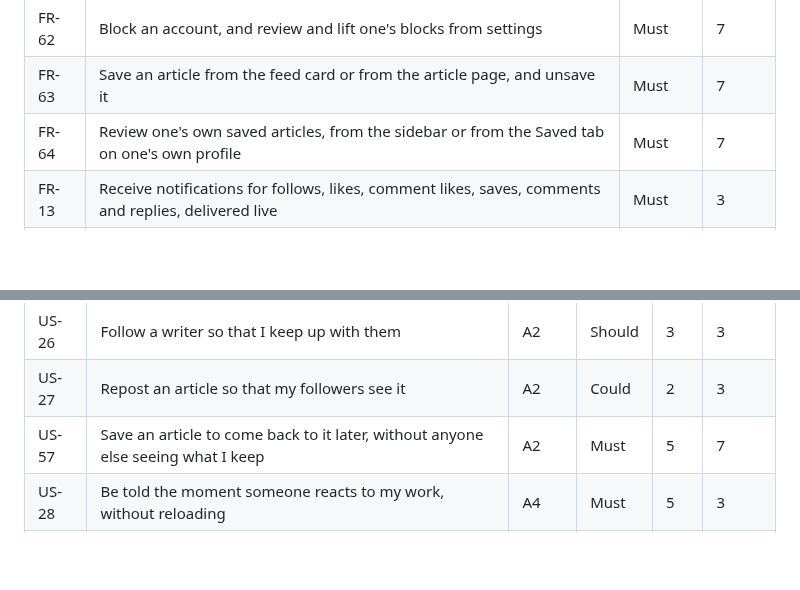
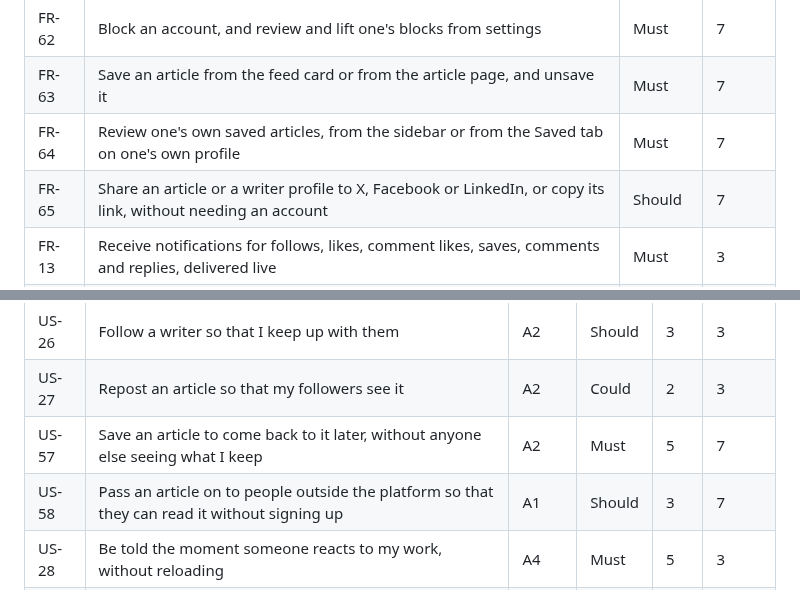
Before and after one commit to inkwell-dev/spec.inkwell.ai, a Markdown page: 10-requirements.md, 2 parts joined by grey strips. Rendered like a GitHub page; blank space fills up the shorter version.

```diff
--- a/10-requirements.md
+++ b/10-requirements.md
@@ -97,6 +97,7 @@ report's sprint numbering (§5), not the calendar sprint.
 | FR-62 | Block an account, and review and lift one's blocks from settings | Must | 7 |
 | FR-63 | Save an article from the feed card or from the article page, and unsave it | Must | 7 |
 | FR-64 | Review one's own saved articles, from the sidebar or from the Saved tab on one's own profile | Must | 7 |
+| FR-65 | Share an article or a writer profile to X, Facebook or LinkedIn, or copy its link, without needing an account | Should | 7 |
 | FR-13 | Receive notifications for follows, likes, comment likes, saves, comments and replies, delivered live | Must | 3 |
 | FR-14 | List past notifications and mark them read | Must | 3 |
 | FR-15 | Upgrade to premium, and downgrade (simulated payment) | Must | 5 |
@@ -323,6 +324,7 @@ Points are Fibonacci, relative to US-01 = 1. "Sprint" refers to §5.
 | US-26 | Follow a writer so that I keep up with them | A2 | Should | 3 | 3 |
 | US-27 | Repost an article so that my followers see it | A2 | Could | 2 | 3 |
 | US-57 | Save an article to come back to it later, without anyone else seeing what I keep | A2 | Must | 5 | 7 |
+| US-58 | Pass an article on to people outside the platform so that they can read it without signing up | A1 | Should | 3 | 7 |
 | US-28 | Be told the moment someone reacts to my work, without reloading | A4 | Must | 5 | 3 |
 | US-29 | Review notifications I missed so that nothing is lost between sessions | A2 | Must | 3 | 3 |
 
```
Also changed, not shown: 2-features.md (+30 -0 lines).
